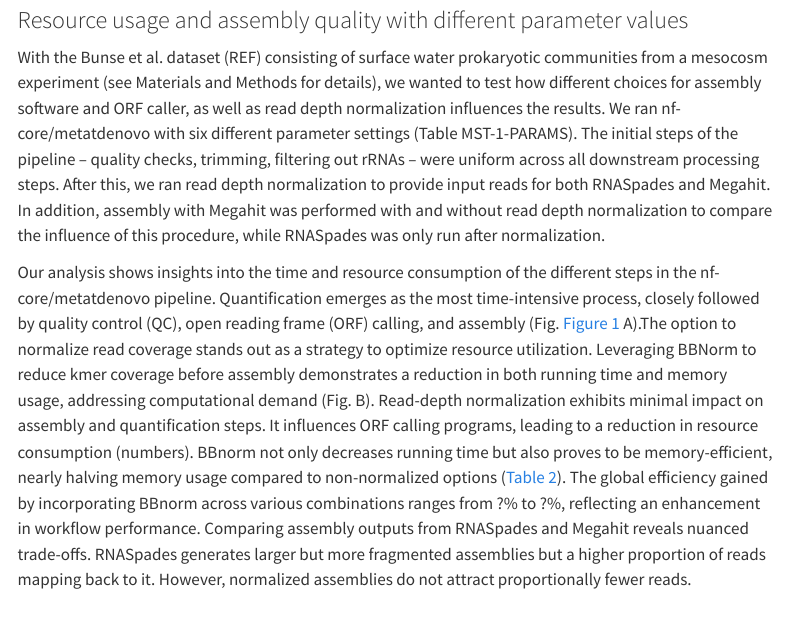
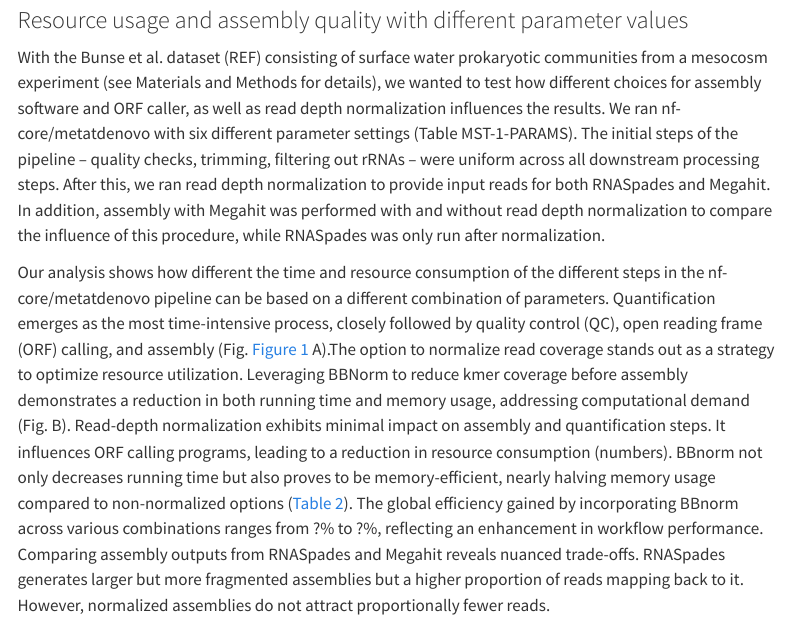
Before and after one commit to LNUc-EEMiS/metatdenovo-paper, a Quarto document (metatdenovo-paper.qmd): the page in a window 1100 px wide, from 1160 px down. Rendered offline with R 4.5, knitr and Pandoc in place of Quarto, with nearby package versions; some code elsewhere in the file could not run offline; menus at the side of the page are left out.

Commit message:
Resource usage paragraph update
Former-commit-id: f48137d820a18f5ecf2e66736c594a4deabd7ae9 [formerly c25bb8c352d028196c76657217cbfb9ec951db15]
Former-commit-id: cabab28322c0241eba70bab20b64facd11762bc5

```diff
--- a/metatdenovo-paper.qmd
+++ b/metatdenovo-paper.qmd
@@ -218,7 +218,7 @@ cite_packages(output = "table", pkgs = "Session", out.dir = getwd()) %>%
 
 With the Bunse et al. dataset (REF) consisting of surface water prokaryotic communities from a mesocosm experiment (see Materials and Methods for details), we wanted to test how different choices for assembly software and ORF caller, as well as read depth normalization influences the results. We ran nf-core/metatdenovo with six different parameter settings (Table MST-1-PARAMS). The initial steps of the pipeline -- quality checks, trimming, filtering out rRNAs -- were uniform across all downstream processing steps. After this, we ran read depth normalization to provide input reads for both RNASpades and Megahit. In addition, assembly with Megahit was performed with and without read depth normalization to compare the influence of this procedure, while RNASpades was only run after normalization.
 
-Our analysis shows insights into the time and resource consumption of the different steps in the nf-core/metatdenovo pipeline. Quantification emerges as the most time-intensive process, closely followed by quality control (QC), open reading frame (ORF) calling, and assembly (Fig. @fig-extraces A).The option to normalize read coverage stands out as a strategy to optimize resource utilization. Leveraging BBNorm to reduce kmer coverage before assembly demonstrates a reduction in both running time and memory usage, addressing computational demand (Fig. B). Read-depth normalization exhibits minimal impact on assembly and quantification steps. It influences ORF calling programs, leading to a reduction in resource consumption (numbers). BBnorm not only decreases running time but also proves to be memory-efficient, nearly halving memory usage compared to non-normalized options (@tbl-assembly-stats). The global efficiency gained by incorporating BBnorm across various combinations ranges from ?% to ?%, reflecting an enhancement in workflow performance. Comparing assembly outputs from RNASpades and Megahit reveals nuanced trade-offs. RNASpades generates larger but more fragmented assemblies but a higher proportion of reads mapping back to it. However, normalized assemblies do not attract proportionally fewer reads.
+Our analysis shows how different the time and resource consumption of the different steps in the nf-core/metatdenovo pipeline can be based on a different combination of parameters. Quantification emerges as the most time-intensive process, closely followed by quality control (QC), open reading frame (ORF) calling, and assembly (Fig. @fig-extraces A).The option to normalize read coverage stands out as a strategy to optimize resource utilization. Leveraging BBNorm to reduce kmer coverage before assembly demonstrates a reduction in both running time and memory usage, addressing computational demand (Fig. B). Read-depth normalization exhibits minimal impact on assembly and quantification steps. It influences ORF calling programs, leading to a reduction in resource consumption (numbers). BBnorm not only decreases running time but also proves to be memory-efficient, nearly halving memory usage compared to non-normalized options (@tbl-assembly-stats). The global efficiency gained by incorporating BBnorm across various combinations ranges from ?% to ?%, reflecting an enhancement in workflow performance. Comparing assembly outputs from RNASpades and Megahit reveals nuanced trade-offs. RNASpades generates larger but more fragmented assemblies but a higher proportion of reads mapping back to it. However, normalized assemblies do not attract proportionally fewer reads.
 
 See (@fig-extraces & @tbl-assembly-stats).
 
```
